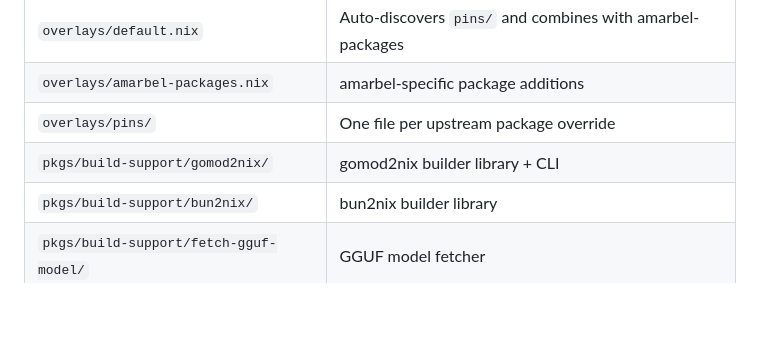
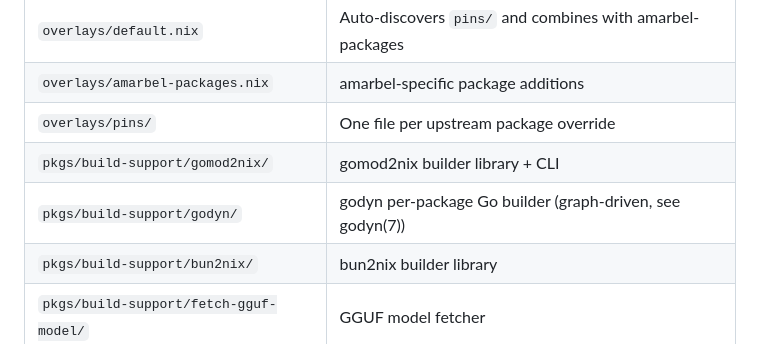
Before and after one commit to amarbel-llc/igloo, a Markdown page: README.md, the part around the change. Drawn GitHub-style; blank space fills up the shorter version.

Commit message:
docs(readme): add godyn row to the layout table
Closes #36. godyn is a first-class build-support member (per-package Go
builder, godyn(7) manpage, fixture check suite) but was missing from the
README's layout table alongside gomod2nix and bun2nix.

Signed-off-by: Clown <https://github.com/amarbel-llc/clown> :clown:
Clown build 0.3.10+bb6560d (https://github.com/amarbel-llc/clown/commit/bb6560dd30e00f9a8e16d720fcc60ab9f97c15c1)

```diff
--- a/README.md
+++ b/README.md
@@ -25,6 +25,7 @@ input. It exposes:
 | `overlays/amarbel-packages.nix`            | amarbel-specific package additions                        |
 | `overlays/pins/`                           | One file per upstream package override                    |
 | `pkgs/build-support/gomod2nix/`            | gomod2nix builder library + CLI                           |
+| `pkgs/build-support/godyn/`                | godyn per-package Go builder (graph-driven, see godyn(7)) |
 | `pkgs/build-support/bun2nix/`              | bun2nix builder library                                   |
 | `pkgs/build-support/fetch-gguf-model/`     | GGUF model fetcher                                        |
 | `docs/decisions/`                          | Architecture Decision Records (ADRs)                      |
```
